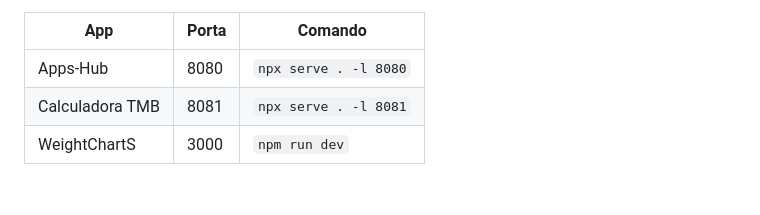
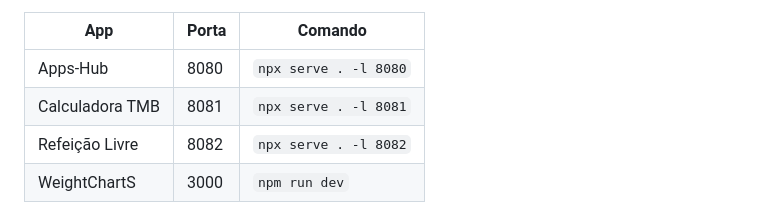
Before and after one commit to FernandoGarciaRangel/Calculadora-TMB, a Markdown page: README.md, the part around the change. GitHub-like rendering; blank space fills up the shorter version.

Commit message:
Acrescenta a porta 8082 do Refeicao Livre a tabela de portas
Os apps do workspace precisam subir ao mesmo tempo para o btn-back achar o hub
local; a tabela aqui e uma das copias dessa convencao.

Co-Authored-By: Claude Opus 5 <noreply@anthropic.com>
Claude-Session: https://claude.ai/code/session_01GZRQ7QSEgbcy8M7fRHU7n4

```diff
--- a/README.md
+++ b/README.md
@@ -37,6 +37,7 @@ para o hub local se o hub estiver no lugar esperado:
 |---|---|---|
 | Apps-Hub | 8080 | `npx serve . -l 8080` |
 | Calculadora TMB | 8081 | `npx serve . -l 8081` |
+| Refeição Livre | 8082 | `npx serve . -l 8082` |
 | WeightChartS | 3000 | `npm run dev` |
 
 Em `localhost` ou `127.0.0.1`, o **← Apps** aponta para `http://localhost:8080/`;
```
